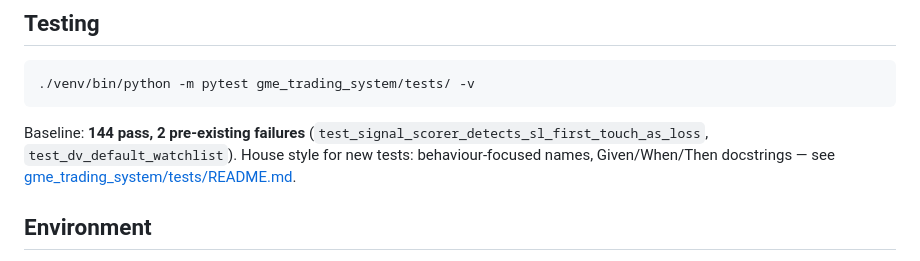
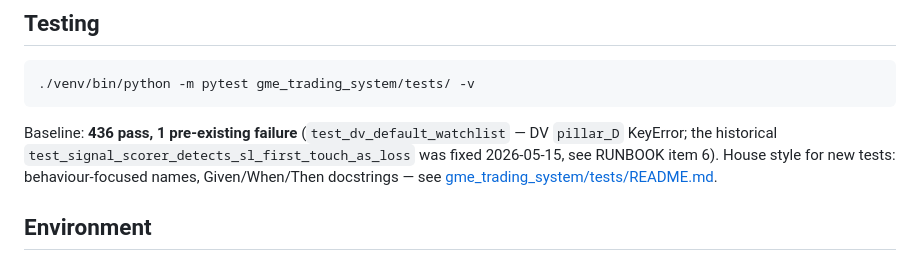
Before and after one commit to nfttrove/gme-agent-team, a Markdown page: CLAUDE.md, the part around the change. Drawn GitHub-style.

````diff
--- a/CLAUDE.md
+++ b/CLAUDE.md
@@ -109,7 +109,7 @@ curl http://localhost:8765/metrics
 ./venv/bin/python -m pytest gme_trading_system/tests/ -v
 ```
 
-Baseline: **144 pass, 2 pre-existing failures** (`test_signal_scorer_detects_sl_first_touch_as_loss`, `test_dv_default_watchlist`). House style for new tests: behaviour-focused names, Given/When/Then docstrings — see [gme_trading_system/tests/README.md](gme_trading_system/tests/README.md).
+Baseline: **436 pass, 1 pre-existing failure** (`test_dv_default_watchlist` — DV `pillar_D` KeyError; the historical `test_signal_scorer_detects_sl_first_touch_as_loss` was fixed 2026-05-15, see RUNBOOK item 6). House style for new tests: behaviour-focused names, Given/When/Then docstrings — see [gme_trading_system/tests/README.md](gme_trading_system/tests/README.md).
 
 ## Environment
 
````
Also changed, not shown: RUNBOOK.md (+13 -9 lines).
